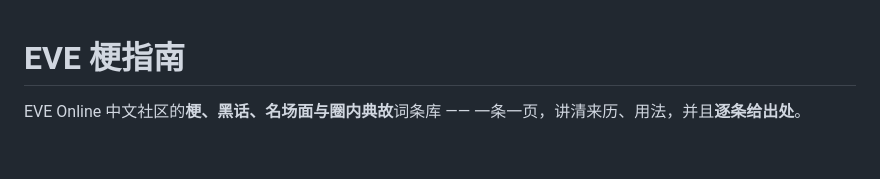
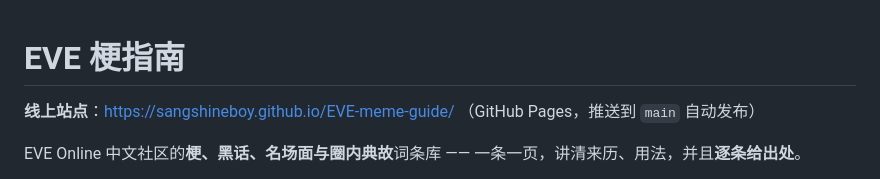
Before and after one commit to sangshineboy/EVE-meme-guide, a Markdown page: README.md, the part around the change. GitHub-like rendering; blank space fills up the shorter version.

```diff
--- a/README.md
+++ b/README.md
@@ -1,4 +1,6 @@
 # EVE 梗指南
+
+**线上站点**：https://sangshineboy.github.io/EVE-meme-guide/ （GitHub Pages，推送到 `main` 自动发布）
 
 EVE Online 中文社区的**梗、黑话、名场面与圈内典故**词条库 —— 一条一页，讲清来历、用法，并且**逐条给出处**。
 
```
Also changed, not shown: docs/NEXT-STEPS.md (+10 -6 lines).
